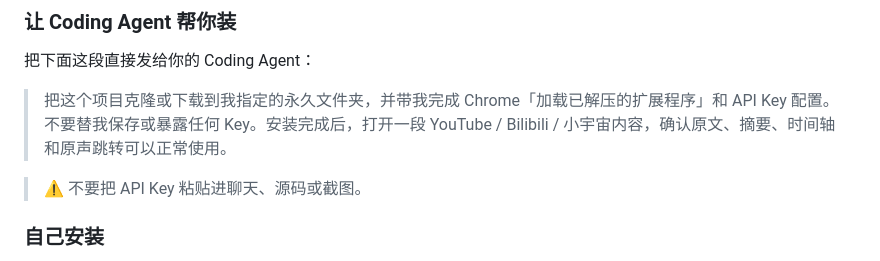
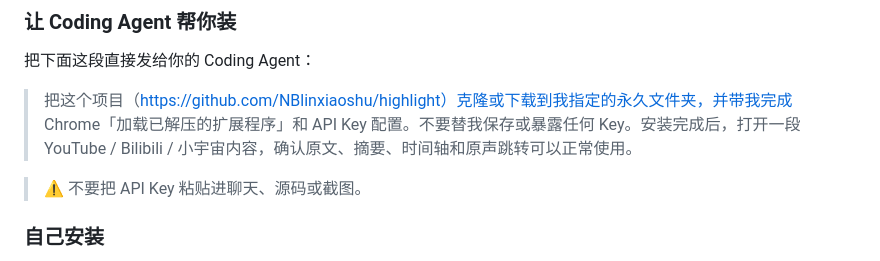
Before and after one commit to NBlinxiaoshu/highlight, a Markdown page: README.md, the part around the change. Rendered like a GitHub page.

Commit message:
docs: 补上真实仓库地址

```diff
--- a/README.md
+++ b/README.md
@@ -22,7 +22,7 @@
 
 把下面这段直接发给你的 Coding Agent：
 
-> 把这个项目克隆或下载到我指定的永久文件夹，并带我完成 Chrome「加载已解压的扩展程序」和 API Key 配置。不要替我保存或暴露任何 Key。安装完成后，打开一段 YouTube / Bilibili / 小宇宙内容，确认原文、摘要、时间轴和原声跳转可以正常使用。
+> 把这个项目（https://github.com/NBlinxiaoshu/highlight）克隆或下载到我指定的永久文件夹，并带我完成 Chrome「加载已解压的扩展程序」和 API Key 配置。不要替我保存或暴露任何 Key。安装完成后，打开一段 YouTube / Bilibili / 小宇宙内容，确认原文、摘要、时间轴和原声跳转可以正常使用。
 
 > ⚠️ 不要把 API Key 粘贴进聊天、源码或截图。
 
```
